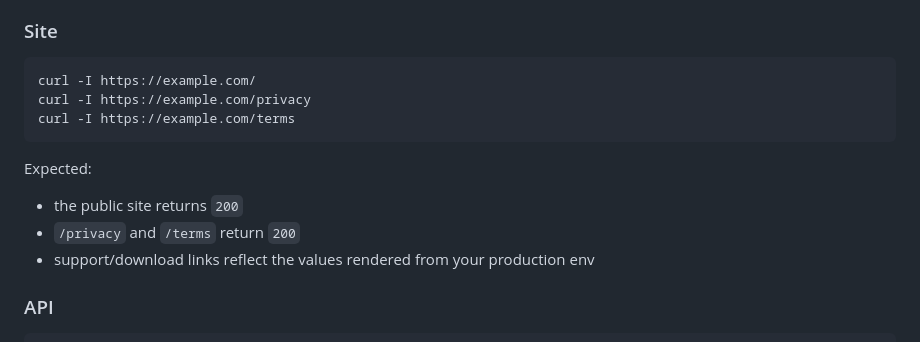
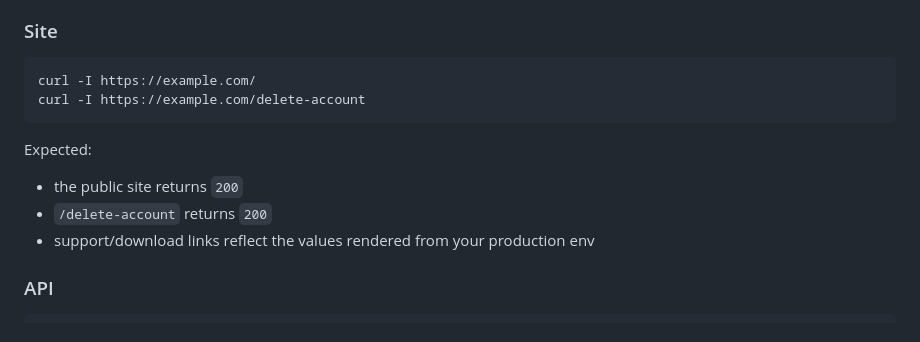
Before and after one commit to fotapol/ai-expense-tracker, a Markdown page: docs/DEPLOYMENT.md, the part around the change. GitHub-like rendering.

````diff
--- a/docs/DEPLOYMENT.md
+++ b/docs/DEPLOYMENT.md
@@ -277,14 +277,13 @@ Internal services remain cluster-only and are not routed through the public host
 
 ```bash
 curl -I https://example.com/
-curl -I https://example.com/privacy
-curl -I https://example.com/terms
+curl -I https://example.com/delete-account
 ```
 
 Expected:
 
 - the public site returns `200`
-- `/privacy` and `/terms` return `200`
+- `/delete-account` returns `200`
 - support/download links reflect the values rendered from your production env
 
 ### API
````
Also changed, not shown: docs/ENVIRONMENT_VARIABLES.md (+2 -2 lines).
